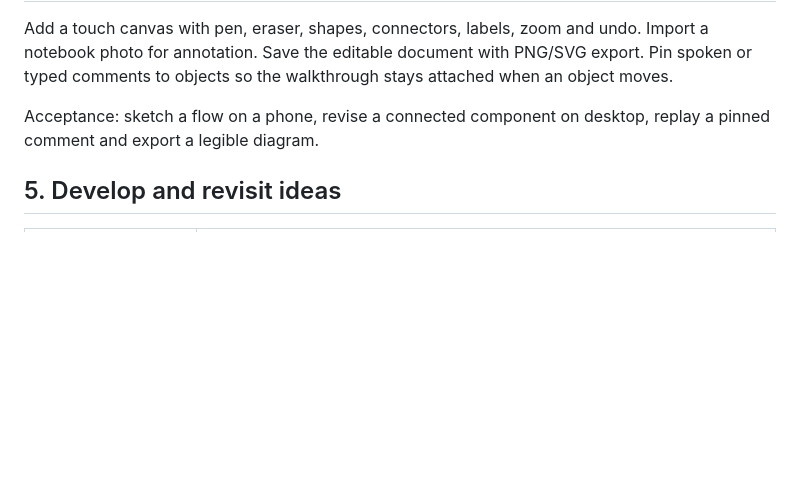
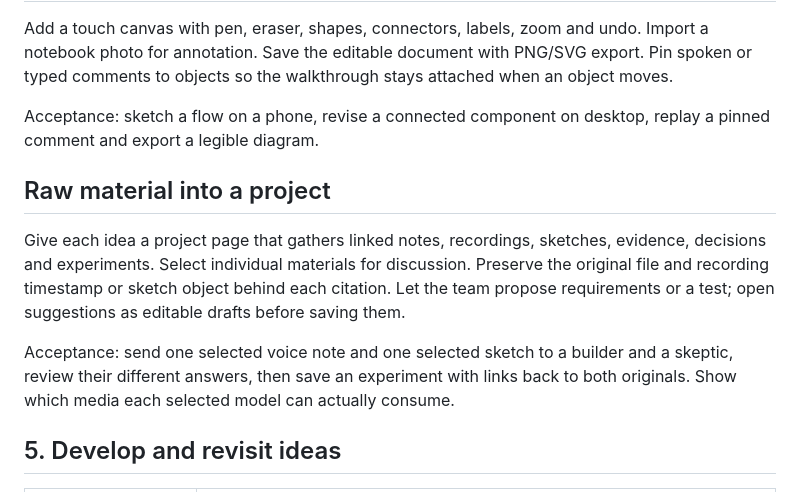
Before and after one commit to jvitorbarros15/spark-personal-lab, a Markdown page: ROADMAP.md, the part around the change. Rendered like a GitHub page; blank space fills up the shorter version.

```diff
--- a/ROADMAP.md
+++ b/ROADMAP.md
@@ -28,6 +28,12 @@ Add a touch canvas with pen, eraser, shapes, connectors, labels, zoom and undo.
 
 Acceptance: sketch a flow on a phone, revise a connected component on desktop, replay a pinned comment and export a legible diagram.
 
+## Raw material into a project
+
+Give each idea a project page that gathers linked notes, recordings, sketches, evidence, decisions and experiments. Select individual materials for discussion. Preserve the original file and recording timestamp or sketch object behind each citation. Let the team propose requirements or a test; open suggestions as editable drafts before saving them.
+
+Acceptance: send one selected voice note and one selected sketch to a builder and a skeptic, review their different answers, then save an experiment with links back to both originals. Show which media each selected model can actually consume.
+
 ## 5. Develop and revisit ideas
 
 | Feature | Working behavior |
```
Also changed, not shown: README.md (+21 -1 lines), dist/assets/spark-180.png (added), dist/assets/spark-192.png (added), dist/assets/spark-512.png (added), 13 other files.
